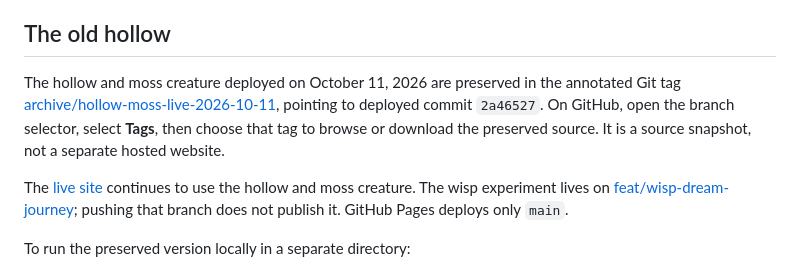
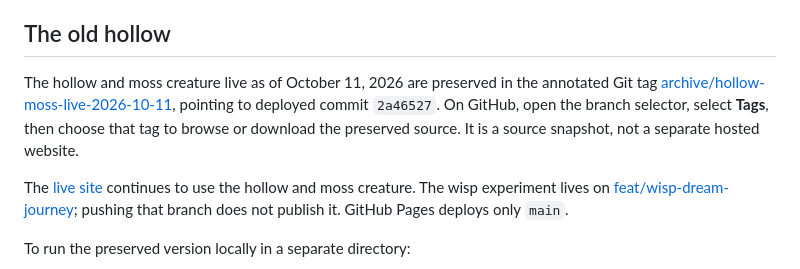
Before and after one commit to krystofpe/Wander, a Markdown page: README.md, the part around the change. Rendered like a GitHub page.

Commit message:
docs: clarify the archive snapshot date

```diff
--- a/README.md
+++ b/README.md
@@ -96,7 +96,7 @@ The wisp, dream scenery, motes and stepped light are all pixel art, drawn on Wan
 
 ## The old hollow
 
-The hollow and moss creature deployed on October 11, 2026 are preserved in the annotated Git tag [archive/hollow-moss-live-2026-10-11](https://github.com/krystofpe/Wander/tree/archive/hollow-moss-live-2026-10-11), pointing to deployed commit `2a46527`. On GitHub, open the branch selector, select **Tags**, then choose that tag to browse or download the preserved source. It is a source snapshot, not a separate hosted website.
+The hollow and moss creature live as of October 11, 2026 are preserved in the annotated Git tag [archive/hollow-moss-live-2026-10-11](https://github.com/krystofpe/Wander/tree/archive/hollow-moss-live-2026-10-11), pointing to deployed commit `2a46527`. On GitHub, open the branch selector, select **Tags**, then choose that tag to browse or download the preserved source. It is a source snapshot, not a separate hosted website.
 
 The [live site](https://krystofpe.github.io/Wander/) continues to use the hollow and moss creature. The wisp experiment lives on [feat/wisp-dream-journey](https://github.com/krystofpe/Wander/tree/feat/wisp-dream-journey); pushing that branch does not publish it. GitHub Pages deploys only `main`.
 
```
